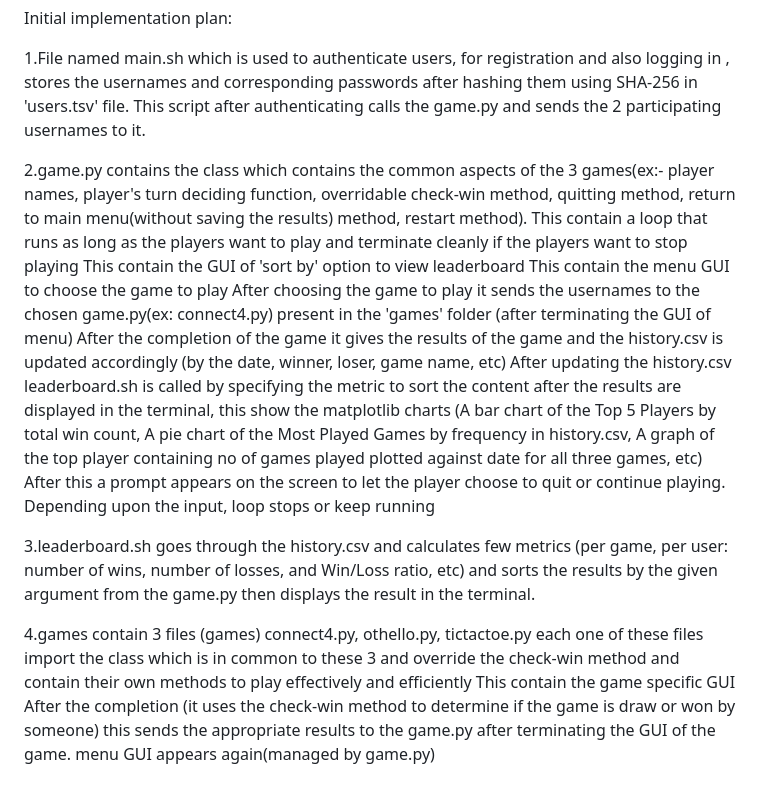
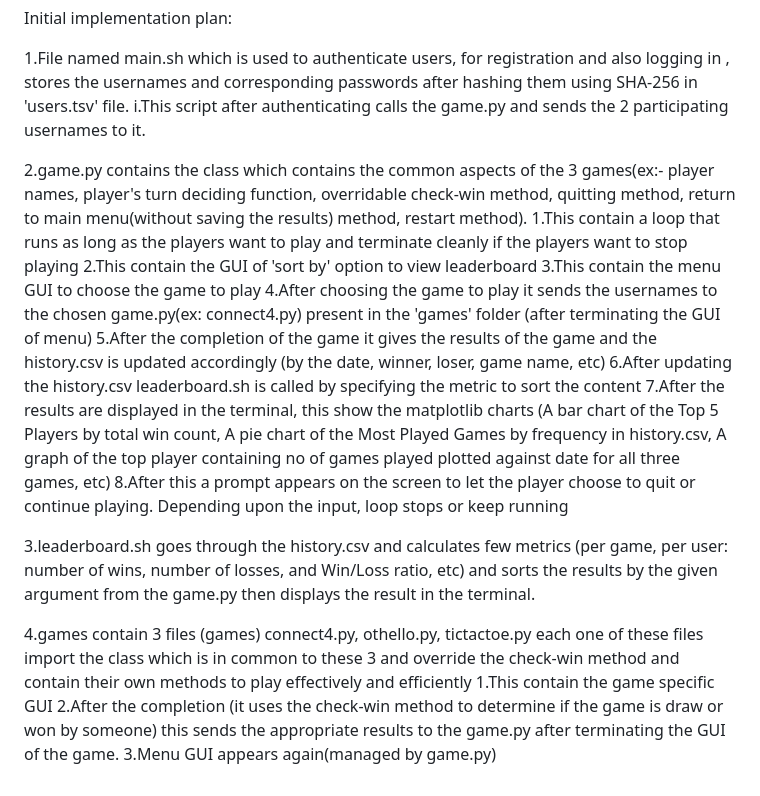
Before and after one commit to Shabarish431/CS108-project, a Markdown page: README.md, the part around the change. Rendered like a GitHub page.

Commit message:
Initial Implementation Plan(edited for better understanding)

```diff
--- a/README.md
+++ b/README.md
@@ -13,22 +13,22 @@ proposed features:
 Initial implementation plan:
 
 1.File named main.sh which is used to authenticate users, for registration and also logging in , stores the usernames and corresponding passwords after hashing them using SHA-256 in 'users.tsv' file.
-  This script after authenticating calls the game.py and sends the 2 participating usernames to it.
+  i.This script after authenticating calls the game.py and sends the 2 participating usernames to it.
 
 2.game.py contains the class which contains the common aspects of the 3 games(ex:- player names, player's turn deciding function, overridable check-win method, quitting method, return to main menu(without saving the results) method, restart method).
-  This contain a loop that runs as long as the players want to play and terminate cleanly if the players want to stop playing
-  This contain the GUI of 'sort by' option to view leaderboard
-  This contain the menu GUI to choose the game to play
-  After choosing the game to play it sends the usernames to the chosen game.py(ex: connect4.py) present in the 'games' folder (after terminating the GUI of menu)
-  After the completion of the game it gives the results of the game and the history.csv is updated accordingly (by the date, winner, loser, game name, etc)
-  After updating the history.csv leaderboard.sh is called by specifying the metric to sort the content
-  after the results are displayed in the terminal, this show the matplotlib charts (A bar chart of the Top 5 Players by total win count, A pie chart of the Most Played Games by frequency in history.csv, A graph of the top player containing no of games played plotted against date for all three games, etc)
-  After this a prompt appears on the screen to let the player choose to quit or continue playing. Depending upon the input, loop stops or keep running
+  1.This contain a loop that runs as long as the players want to play and terminate cleanly if the players want to stop playing
+  2.This contain the GUI of 'sort by' option to view leaderboard
+  3.This contain the menu GUI to choose the game to play
+  4.After choosing the game to play it sends the usernames to the chosen game.py(ex: connect4.py) present in the 'games' folder (after terminating the GUI of menu)
+  5.After the completion of the game it gives the results of the game and the history.csv is updated accordingly (by the date, winner, loser, game name, etc)
+  6.After updating the history.csv leaderboard.sh is called by specifying the metric to sort the content
+  7.After the results are displayed in the terminal, this show the matplotlib charts (A bar chart of the Top 5 Players by total win count, A pie chart of the Most Played Games by frequency in history.csv, A graph of the top player containing no of games played plotted against date for all three games, etc)
+  8.After this a prompt appears on the screen to let the player choose to quit or continue playing. Depending upon the input, loop stops or keep running
 
 3.leaderboard.sh goes through the history.csv and calculates few metrics (per game, per user: number of wins, number of losses, and Win/Loss ratio, etc) and sorts the results by the given argument from the game.py then displays the result in the terminal.
 
 4.games contain 3 files (games) connect4.py, othello.py, tictactoe.py
   each one of these files import the class which is in common to these 3 and override the check-win method and contain their own methods to play effectively and efficiently
-  This contain the game specific GUI
-  After the completion (it uses the check-win method to determine if the game is draw or won by someone) this sends the appropriate results to the game.py after terminating the GUI of the game.
-  menu GUI appears again(managed by game.py)
+  1.This contain the game specific GUI
+  2.After the completion (it uses the check-win method to determine if the game is draw or won by someone) this sends the appropriate results to the game.py after terminating the GUI of the game.
+  3.Menu GUI appears again(managed by game.py)
```
